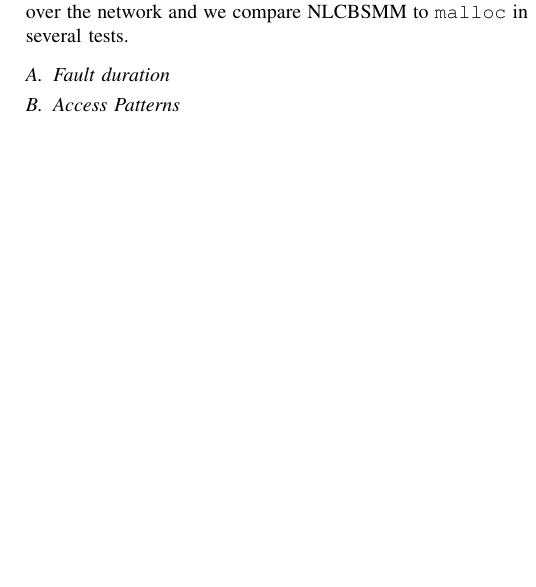
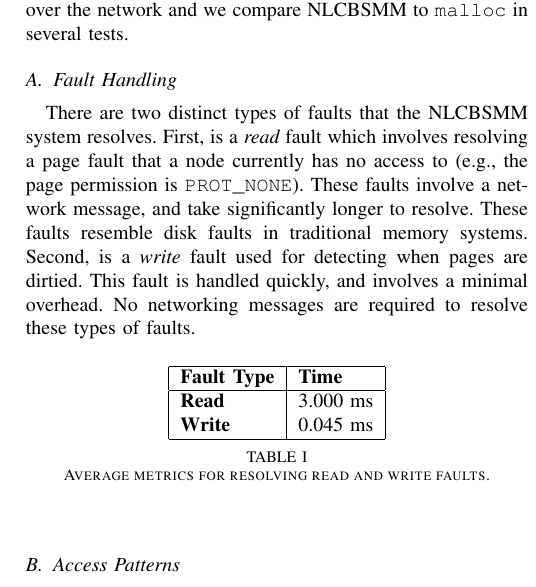
Before and after one commit to sholsapp/nlcbsmm, a LaTeX paper (paper/NLCBSMM.tex, which reads paper/nlcbsmm-results.tex): part of one column of page 10 of 12, cut so that both start at the same text, the shorter picture padded with empty space. Compiled offline with pdfLaTeX.

Commit message:
Added fault table in results.

```diff
--- a/paper/nlcbsmm-results.tex
+++ b/paper/nlcbsmm-results.tex
@@ -2,7 +2,22 @@
 
 In this section we show how long it takes to resolve a fault over the network and we compare \projname{} to \verb,malloc, in several tests.
 
-\subsection{Fault duration}
+\subsection{Fault Handling}
+
+There are two distinct types of faults that the \projname{} system resolves.  First, is a \em read \em fault which involves resolving a page fault that a node currently has no access to (e.g., the page permission is \verb,PROT_NONE,).  These faults involve a network message, and take significantly longer to resolve.  These faults resemble disk faults in traditional memory systems.  Second, is a \em write \em fault used for detecting when pages are dirtied.  This fault is handled quickly, and involves a minimal overhead.  No networking messages are required to resolve these types of faults.
+
+\begin{table}[htb]
+\centering
+\begin{tabular}{|l | l | l | l |}
+\hline
+\bf{Fault Type} & \bf{Time} \\
+\hline
+\bf{Read} & 3.000 ms\\
+\bf{Write} & 0.045 ms\\
+\hline
+\end{tabular}
+\caption{Average metrics for resolving read and write faults.}
+\end{table}
 
 \subsection{Access Patterns}
 
```
